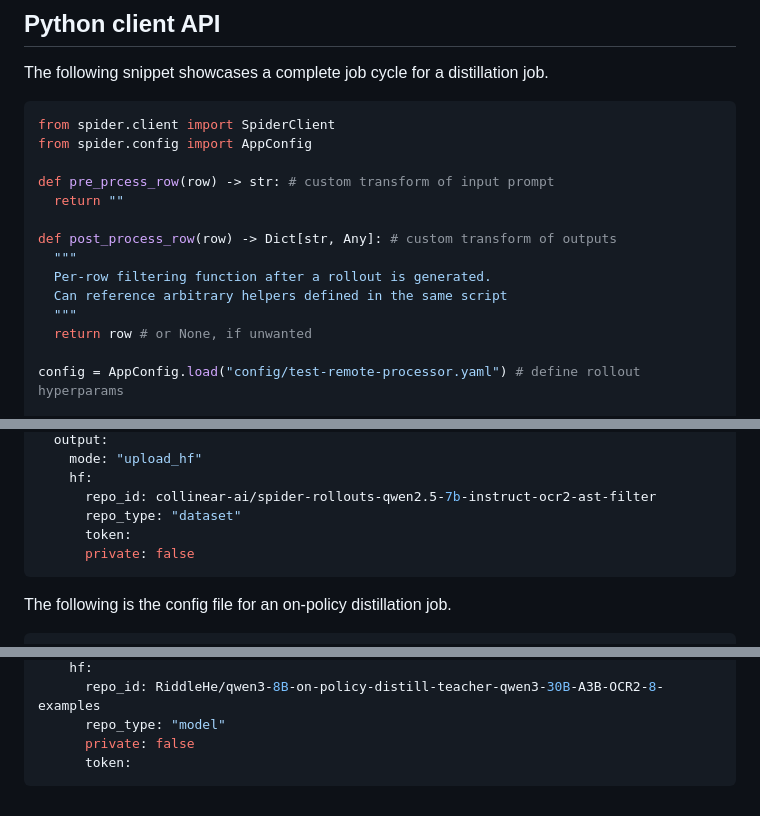
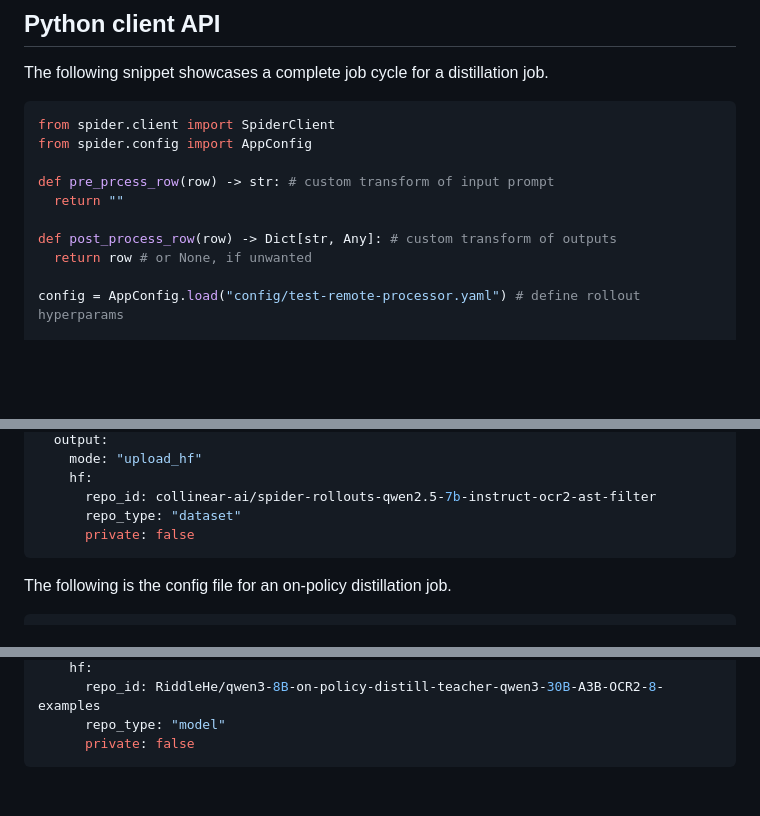
Before and after one commit to collinear-ai/spider, a Markdown page: README.md, 3 parts joined by grey strips. Rendered like a GitHub page; blank space fills up the shorter version.

````diff
--- a/README.md
+++ b/README.md
@@ -31,10 +31,6 @@ def pre_prcess_row(row) -> str: # custom transform of input prompt
   return ""
 
 def post_process_row(row) -> Dict[str, Any]: # custom transform of outputs
-  """
-  Per-row filtering function after a rollout is generated.
-  Can reference arbitrary helpers defined in the same script
-  """
   return row # or None, if unwanted
 
 config = AppConfig.load("config/test-remote-processor.yaml") # define rollout hyperparams
@@ -83,7 +79,6 @@ job:
     hf:
       repo_id: collinear-ai/spider-rollouts-qwen2.5-7b-instruct-ocr2-ast-filter
       repo_type: "dataset"
-      token:
       private: false
 ```
 
@@ -126,5 +121,4 @@ job:
       repo_id: RiddleHe/qwen3-8B-on-policy-distill-teacher-qwen3-30B-A3B-OCR2-8-examples
       repo_type: "model"
       private: false
-      token:
 ```
````
